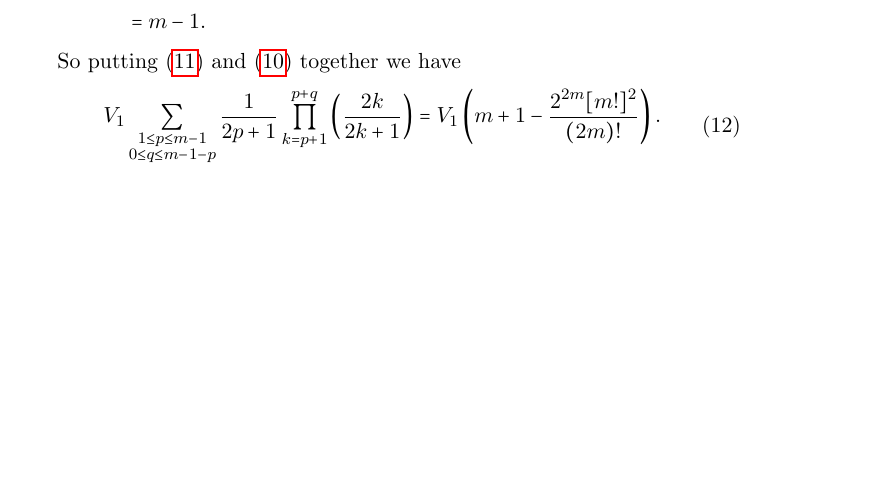
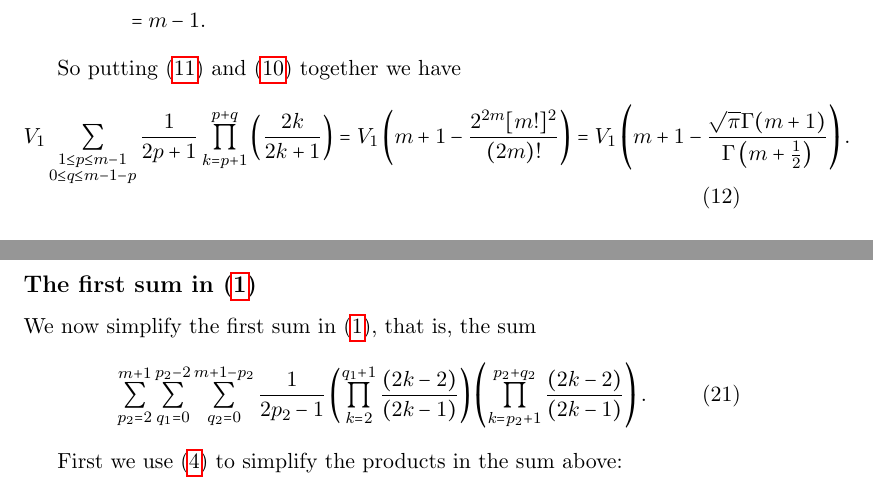
Before and after one commit to steuyve/post-thesis, a LaTeX document (post.tex): part of page 5 of 8 before the commit and two parts of pages 5 and 8 of 9 after it, the two joined at a grey line, cut so that both start at the same text, the shorter picture padded with empty space. Compiled offline with pdfLaTeX.

```diff
--- a/post.tex
+++ b/post.tex
@@ -172,7 +172,7 @@
 So putting (\ref{eqn:lastfirst}) and (\ref{eqn:lastsecond}) together we have
 \begin{equation}\label{eqn:lastsimp}
 \begin{aligned}
-V_1\sum\limits_{\substack{1\leq p \leq m -1 \\ 0 \leq q \leq m-1-p}}\frac{1}{2p+1}\prod\limits_{k=p+1}^{p+q}\left(\frac{2k}{2k+1}\right) = V_1\left(m+1 - \frac{2^{2m}[m!]^2}{(2m)!}\right).
+V_1\sum\limits_{\substack{1\leq p \leq m -1 \\ 0 \leq q \leq m-1-p}}\frac{1}{2p+1}\prod\limits_{k=p+1}^{p+q}\left(\frac{2k}{2k+1}\right) = V_1\left(m+1 - \frac{2^{2m}[m!]^2}{(2m)!}\right) = V_1\left(m+1-\frac{\sqrt{\pi}\Gamma(m+1)}{\Gamma\left(m+\frac{1}{2}\right)}\right).
 \end{aligned}
 \end{equation}
 
@@ -247,6 +247,17 @@
 \end{aligned}
 \end{equation}
 
+\subsection*{The first sum in (\ref{eqn:partialres})}
+
+We now simplify the first sum in (\ref{eqn:partialres}), that is, the sum
+\begin{equation}\label{eqn:first}
+\sum\limits_{p_2=2}^{m+1}\sum\limits_{q_1=0}^{p_2-2}\sum\limits_{q_2=0}^{m+1-p_2}\frac{1}{2p_2-1}\left(\prod\limits_{k=2}^{q_1+1}\frac{(2k-2)}{(2k-1)}\right)\left(\prod\limits_{k=p_2+1}^{p_2+q_2}\frac{(2k-2)}{(2k-1)}\right).
+\end{equation}
+
+First we use (\ref{eqn:Nskipfactsimp}) to simplify the products in the sum above:
+
+
+
 \pagebreak
 
 \bibliographystyle{alpha}
```
Also changed, not shown: post.tex (4 more changed lines).
